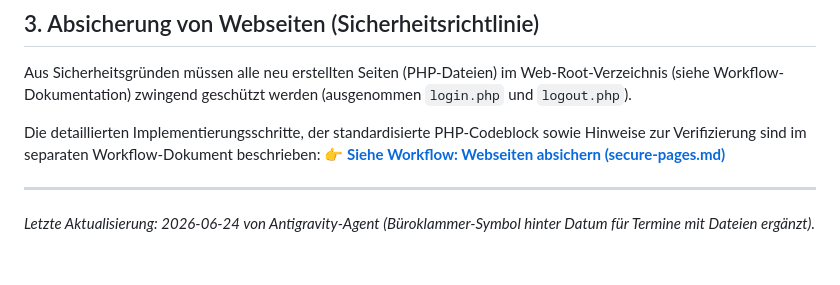
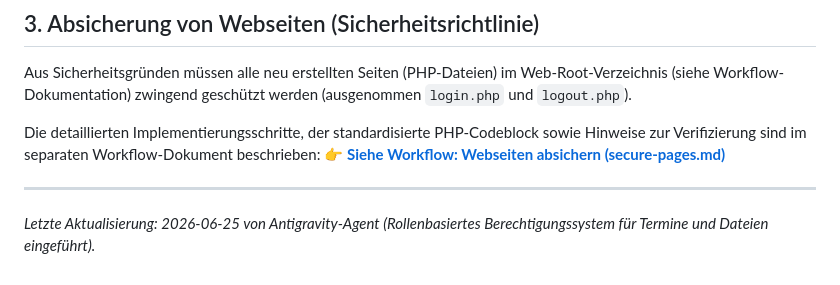
Before and after one commit to tam137/skedulo, a Markdown page: AGENTS.md, the part around the change. Rendered like a GitHub page.

Commit message:
Update AGENTS.md last update date for permission system

```diff
--- a/AGENTS.md
+++ b/AGENTS.md
@@ -56,4 +56,4 @@ Die detaillierten Implementierungsschritte, der standardisierte PHP-Codeblock so
 
 ---
 
-*Letzte Aktualisierung: 2026-06-24 von Antigravity-Agent (Büroklammer-Symbol hinter Datum für Termine mit Dateien ergänzt).*
+*Letzte Aktualisierung: 2026-06-25 von Antigravity-Agent (Rollenbasiertes Berechtigungssystem für Termine und Dateien eingeführt).*
```
